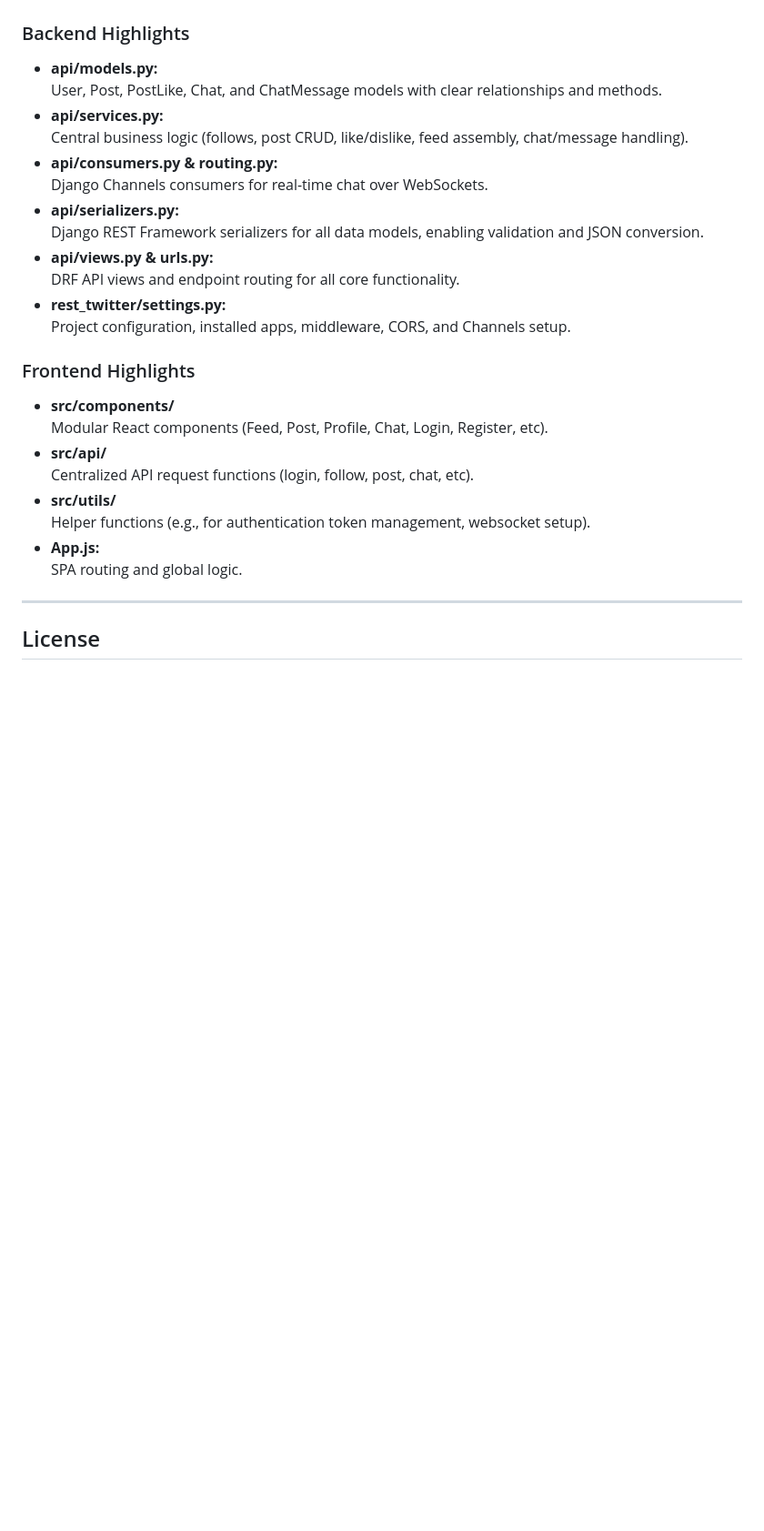
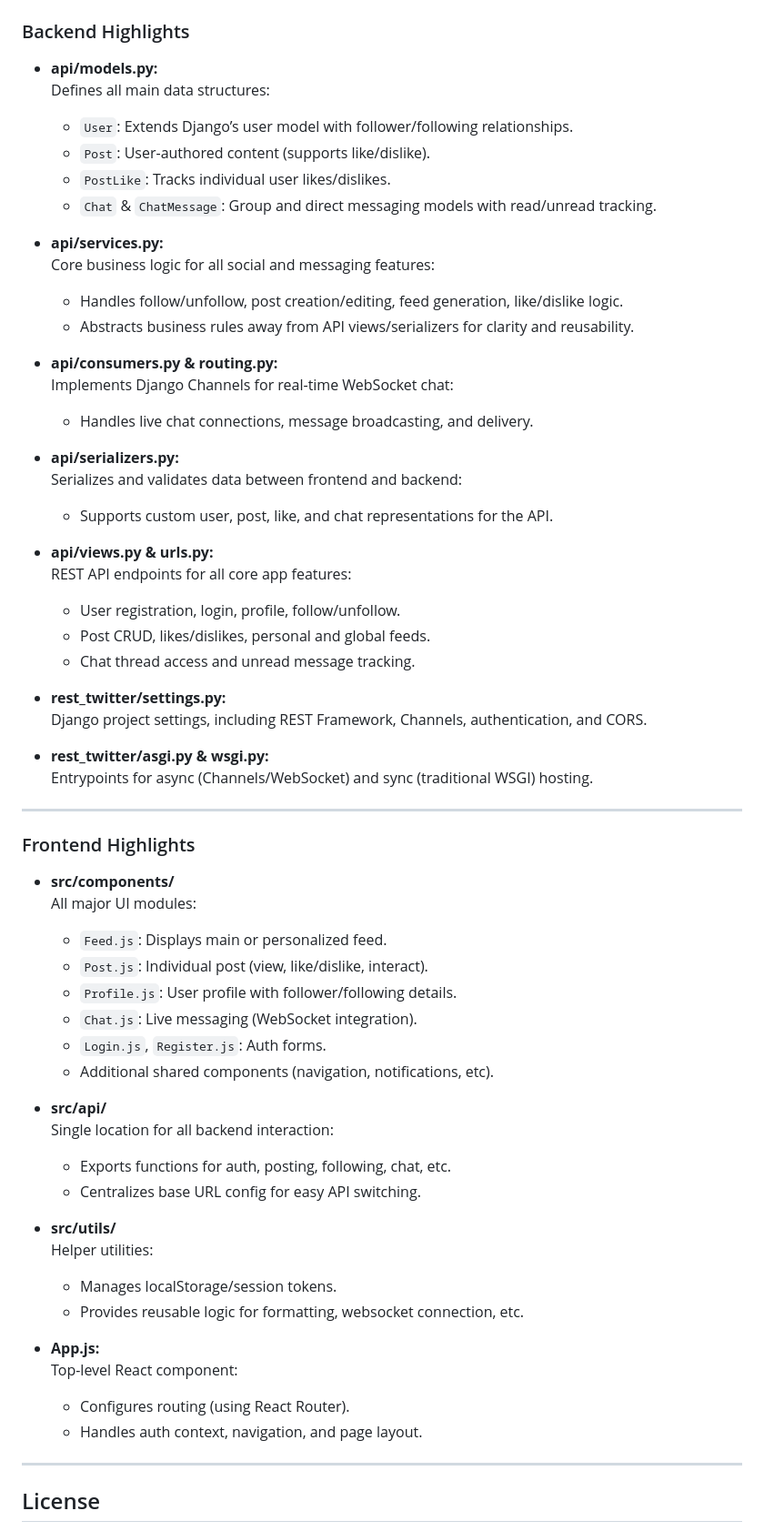
Before and after one commit to jeanjoelkapula/django-react-social, a Markdown page: README.md, the part around one of its changes. Shown at 91% size. Drawn GitHub-style; blank space fills up the shorter version.

```diff
--- a/README.md
+++ b/README.md
@@ -133,28 +150,64 @@ While this project has not yet been deployed in production, it is designed for s
 ### Backend Highlights
 
 - **api/models.py:**
-  User, Post, PostLike, Chat, and ChatMessage models with clear relationships and methods.
+  Defines all main data structures:
+  - `User`: Extends Django’s user model with follower/following relationships.
+  - `Post`: User-authored content (supports like/dislike).
+  - `PostLike`: Tracks individual user likes/dislikes.
+  - `Chat` & `ChatMessage`: Group and direct messaging models with read/unread tracking.
+
 - **api/services.py:**
-  Central business logic (follows, post CRUD, like/dislike, feed assembly, chat/message handling).
+  Core business logic for all social and messaging features:
+  - Handles follow/unfollow, post creation/editing, feed generation, like/dislike logic.
+  - Abstracts business rules away from API views/serializers for clarity and reusability.
+
 - **api/consumers.py & routing.py:**
-  Django Channels consumers for real-time chat over WebSockets.
+  Implements Django Channels for real-time WebSocket chat:
+  - Handles live chat connections, message broadcasting, and delivery.
+
 - **api/serializers.py:**
-  Django REST Framework serializers for all data models, enabling validation and JSON conversion.
+  Serializes and validates data between frontend and backend:
+  - Supports custom user, post, like, and chat representations for the API.
+
 - **api/views.py & urls.py:**
-  DRF API views and endpoint routing for all core functionality.
+  REST API endpoints for all core app features:
+  - User registration, login, profile, follow/unfollow.
+  - Post CRUD, likes/dislikes, personal and global feeds.
+  - Chat thread access and unread message tracking.
+
 - **rest_twitter/settings.py:**
-  Project configuration, installed apps, middleware, CORS, and Channels setup.
+  Django project settings, including REST Framework, Channels, authentication, and CORS.
+
+- **rest_twitter/asgi.py & wsgi.py:**
+  Entrypoints for async (Channels/WebSocket) and sync (traditional WSGI) hosting.
+
+---
 
 ### Frontend Highlights
 
 - **src/components/**
-  Modular React components (Feed, Post, Profile, Chat, Login, Register, etc).
+  All major UI modules:
+  - `Feed.js`: Displays main or personalized feed.
+  - `Post.js`: Individual post (view, like/dislike, interact).
+  - `Profile.js`: User profile with follower/following details.
+  - `Chat.js`: Live messaging (WebSocket integration).
+  - `Login.js`, `Register.js`: Auth forms.
+  - Additional shared components (navigation, notifications, etc).
+
 - **src/api/**
-  Centralized API request functions (login, follow, post, chat, etc).
+  Single location for all backend interaction:
+  - Exports functions for auth, posting, following, chat, etc.
+  - Centralizes base URL config for easy API switching.
+
 - **src/utils/**
-  Helper functions (e.g., for authentication token management, websocket setup).
+  Helper utilities:
+  - Manages localStorage/session tokens.
+  - Provides reusable logic for formatting, websocket connection, etc.
+
 - **App.js:**
-  SPA routing and global logic.
+  Top-level React component:
+  - Configures routing (using React Router).
+  - Handles auth context, navigation, and page layout.
 
 ---
 
```
Also changed, not shown: other parts of README.md (+33 -16 lines).
